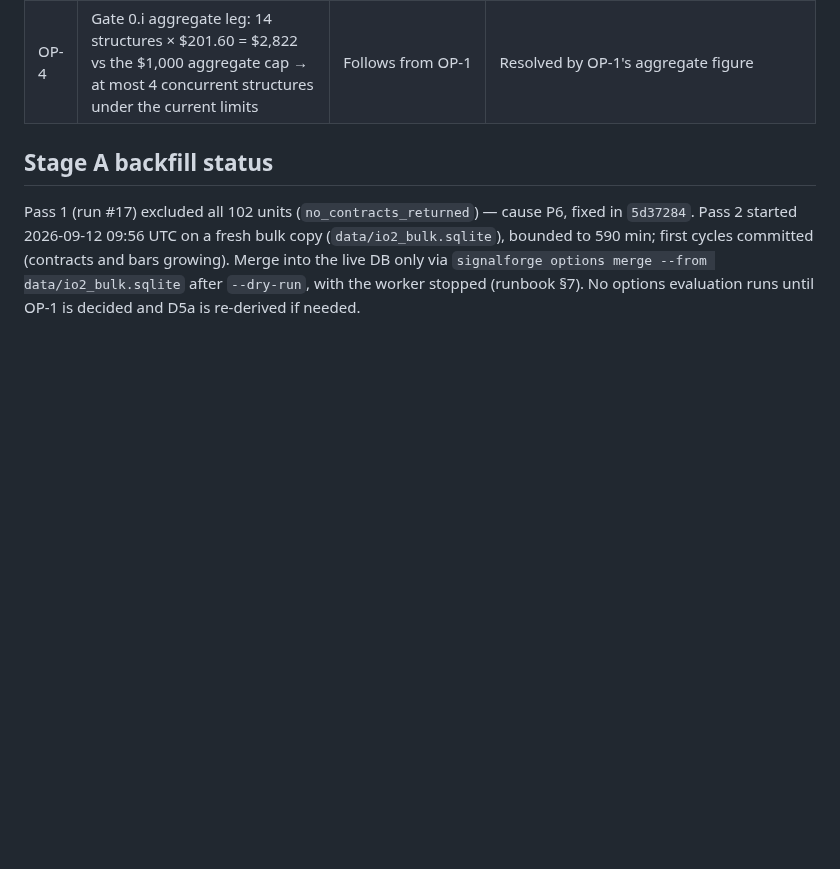
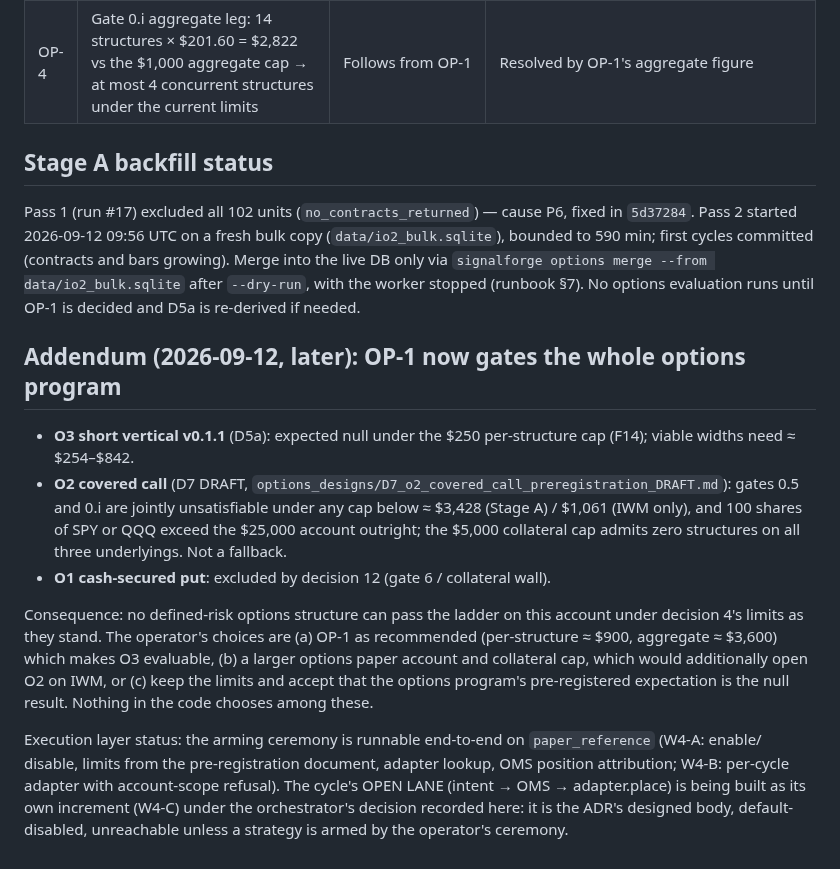
Before and after one commit to louisbrailey/signal-forge, a Markdown page: docs/research/DECISIONS_2026-09-12_wave3.md, the part around the change. GitHub-like rendering; blank space fills up the shorter version.

Commit message:
docs: OP-1 gates the whole options program (O2 draft infeasible under current caps); W4-C open-lane decision recorded
Co-Authored-By: Claude Fable 5.1 <noreply@anthropic.com>

```diff
--- a/docs/research/DECISIONS_2026-09-12_wave3.md
+++ b/docs/research/DECISIONS_2026-09-12_wave3.md
@@ -36,3 +36,21 @@ Pass 2 started 2026-09-12 09:56 UTC on a fresh bulk copy (`data/io2_bulk.sqlite`
 590 min; first cycles committed (contracts and bars growing). Merge into the live DB only via
 `signalforge options merge --from data/io2_bulk.sqlite` after `--dry-run`, with the worker stopped
 (runbook §7). No options evaluation runs until OP-1 is decided and D5a is re-derived if needed.
+
+## Addendum (2026-09-12, later): OP-1 now gates the whole options program
+
+- **O3 short vertical v0.1.1** (D5a): expected null under the $250 per-structure cap (F14); viable widths need ≈ $254–$842.
+- **O2 covered call** (D7 DRAFT, `options_designs/D7_o2_covered_call_preregistration_DRAFT.md`): gates 0.5 and 0.i are jointly unsatisfiable under any cap below ≈ $3,428 (Stage A) / $1,061 (IWM only), and 100 shares of SPY or QQQ exceed the $25,000 account outright; the $5,000 collateral cap admits zero structures on all three underlyings. Not a fallback.
+- **O1 cash-secured put**: excluded by decision 12 (gate 6 / collateral wall).
+
+Consequence: no defined-risk options structure can pass the ladder on this account under decision 4's
+limits as they stand. The operator's choices are (a) OP-1 as recommended (per-structure ≈ $900,
+aggregate ≈ $3,600) which makes O3 evaluable, (b) a larger options paper account and collateral cap,
+which would additionally open O2 on IWM, or (c) keep the limits and accept that the options program's
+pre-registered expectation is the null result. Nothing in the code chooses among these.
+
+Execution layer status: the arming ceremony is runnable end-to-end on `paper_reference` (W4-A: enable/
+disable, limits from the pre-registration document, adapter lookup, OMS position attribution; W4-B:
+per-cycle adapter with account-scope refusal). The cycle's OPEN LANE (intent → OMS → adapter.place) is
+being built as its own increment (W4-C) under the orchestrator's decision recorded here: it is the
+ADR's designed body, default-disabled, unreachable unless a strategy is armed by the operator's ceremony.
```
